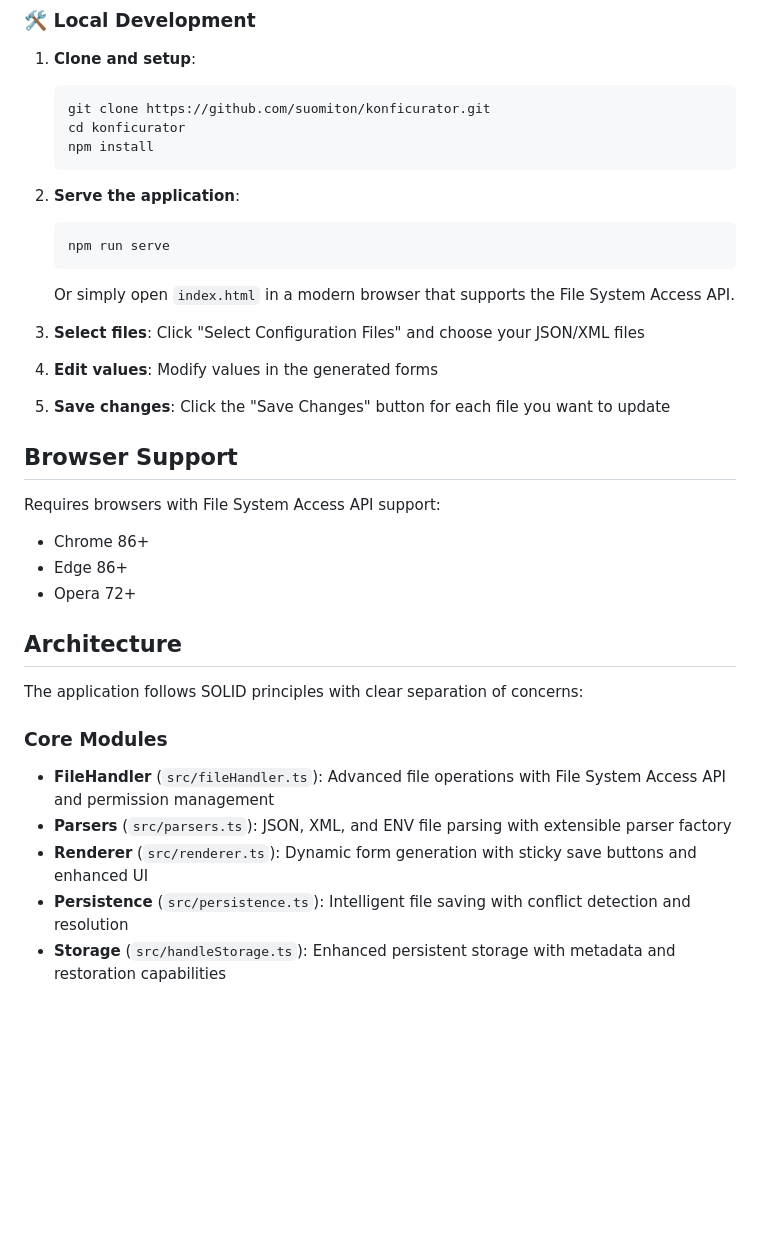
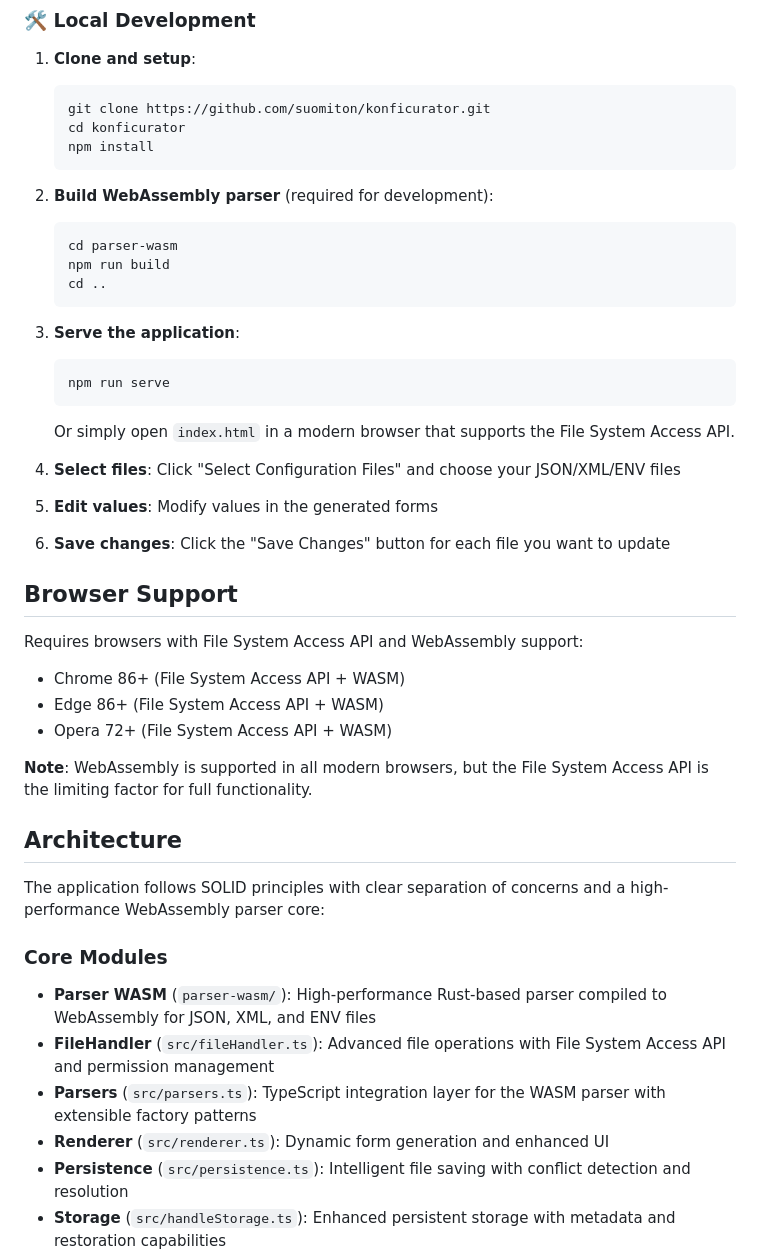
Before and after one commit to suomiton/konficurator, a Markdown page: README.md, the part around one of its changes. Rendered like a GitHub page; blank space fills up the shorter version.

````diff
--- a/README.md
+++ b/README.md
@@ -59,7 +63,15 @@ A lightweight, browser-only configuration file manager for JSON and XML files. B
    npm install
    ```
 
-2. **Serve the application**:
+2. **Build WebAssembly parser** (required for development):
+
+   ```bash
+   cd parser-wasm
+   npm run build
+   cd ..
+   ```
+
+3. **Serve the application**:
 
    ```bash
    npm run serve
@@ -67,29 +79,32 @@ A lightweight, browser-only configuration file manager for JSON and XML files. B
 
    Or simply open `index.html` in a modern browser that supports the File System Access API.
 
-3. **Select files**: Click "Select Configuration Files" and choose your JSON/XML files
+4. **Select files**: Click "Select Configuration Files" and choose your JSON/XML/ENV files
 
-4. **Edit values**: Modify values in the generated forms
+5. **Edit values**: Modify values in the generated forms
 
-5. **Save changes**: Click the "Save Changes" button for each file you want to update
+6. **Save changes**: Click the "Save Changes" button for each file you want to update
 
 ## Browser Support
 
-Requires browsers with File System Access API support:
+Requires browsers with File System Access API and WebAssembly support:
 
-- Chrome 86+
-- Edge 86+
-- Opera 72+
+- Chrome 86+ (File System Access API + WASM)
+- Edge 86+ (File System Access API + WASM)
+- Opera 72+ (File System Access API + WASM)
+
+**Note**: WebAssembly is supported in all modern browsers, but the File System Access API is the limiting factor for full functionality.
 
 ## Architecture
 
-The application follows SOLID principles with clear separation of concerns:
+The application follows SOLID principles with clear separation of concerns and a high-performance WebAssembly parser core:
 
 ### Core Modules
 
+- **Parser WASM** (`parser-wasm/`): High-performance Rust-based parser compiled to WebAssembly for JSON, XML, and ENV files
 - **FileHandler** (`src/fileHandler.ts`): Advanced file operations with File System Access API and permission management
-- **Parsers** (`src/parsers.ts`): JSON, XML, and ENV file parsing with extensible parser factory
-- **Renderer** (`src/renderer.ts`): Dynamic form generation with sticky save buttons and enhanced UI
+- **Parsers** (`src/parsers.ts`): TypeScript integration layer for the WASM parser with extensible factory patterns
+- **Renderer** (`src/renderer.ts`): Dynamic form generation and enhanced UI
 - **Persistence** (`src/persistence.ts`): Intelligent file saving with conflict detection and resolution
 - **Storage** (`src/handleStorage.ts`): Enhanced persistent storage with metadata and restoration capabilities
 - **Permission Manager** (`src/permissionManager.ts`): Robust permission handling and validation
````
Also changed, not shown: other parts of README.md (+149 -22 lines), parser-wasm/README.md (+22 -20 lines).
